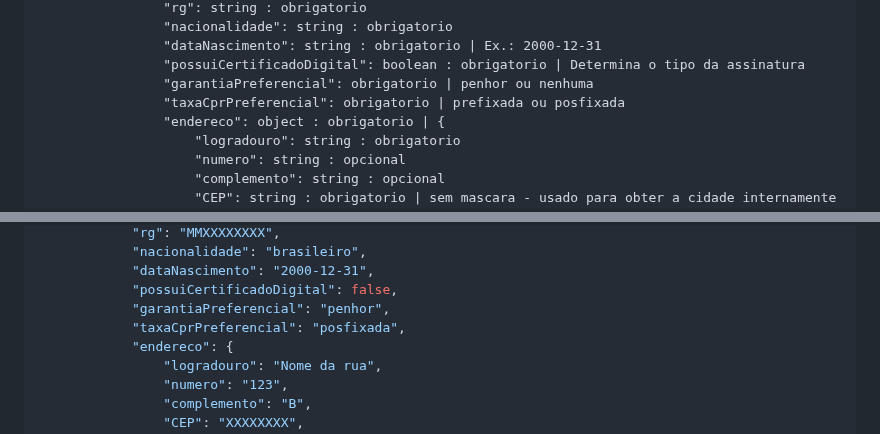
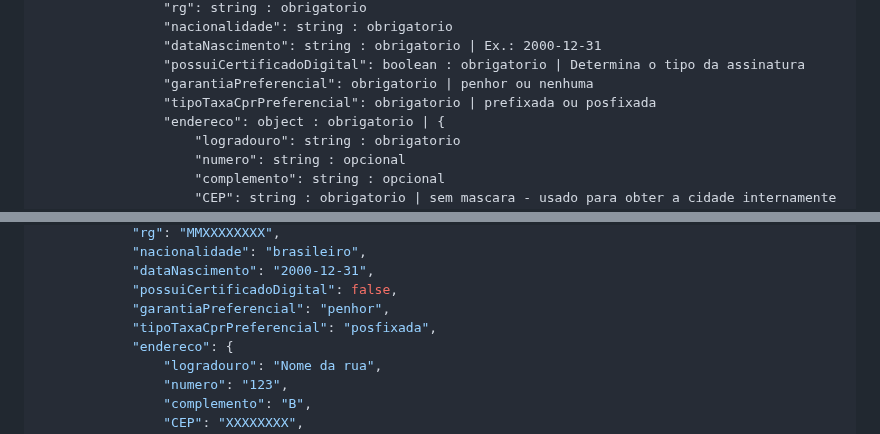
Before and after one commit to E-ctare/ectare-agricash-docs-publicos, a Markdown page: integracao-agricash.md, 2 parts joined by grey strips. Rendered like a GitHub page.

```diff
--- a/integracao-agricash.md
+++ b/integracao-agricash.md
@@ -86,7 +86,7 @@ Os dados do corpo da requisição são descritos nos seguintes ***objetos estrut
                 "dataNascimento": string : obrigatorio | Ex.: 2000-12-31
                 "possuiCertificadoDigital": boolean : obrigatorio | Determina o tipo da assinatura
                 "garantiaPreferencial": obrigatorio | penhor ou nenhuma
-                "taxaCprPreferencial": obrigatorio | prefixada ou posfixada
+                "tipoTaxaCprPreferencial": obrigatorio | prefixada ou posfixada
                 "endereco": object : obrigatorio | {
                     "logradouro": string : obrigatorio
                     "numero": string : opcional
@@ -287,7 +287,7 @@ Exemplo de um payload da requisição:
             "dataNascimento": "2000-12-31",
             "possuiCertificadoDigital": false,
             "garantiaPreferencial": "penhor",
-            "taxaCprPreferencial": "posfixada",
+            "tipoTaxaCprPreferencial": "posfixada",
             "endereco": {
                 "logradouro": "Nome da rua",
                 "numero": "123",
```
